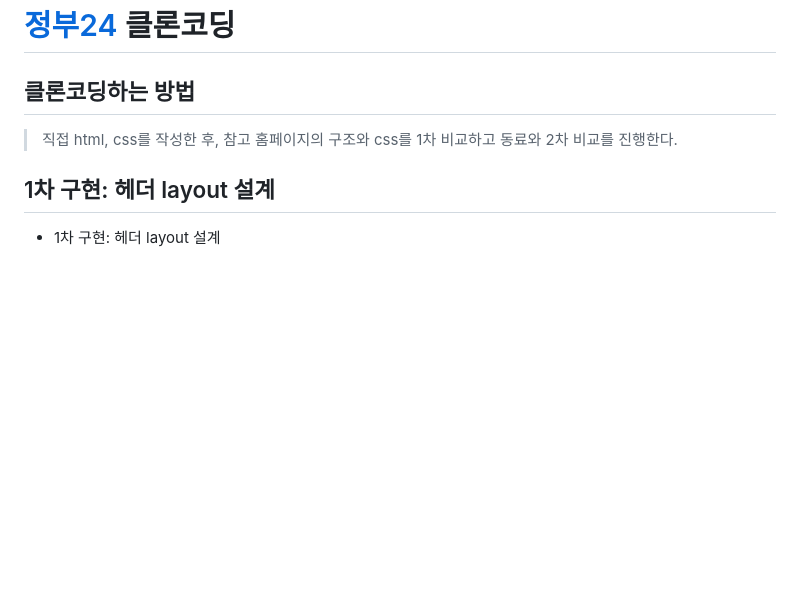
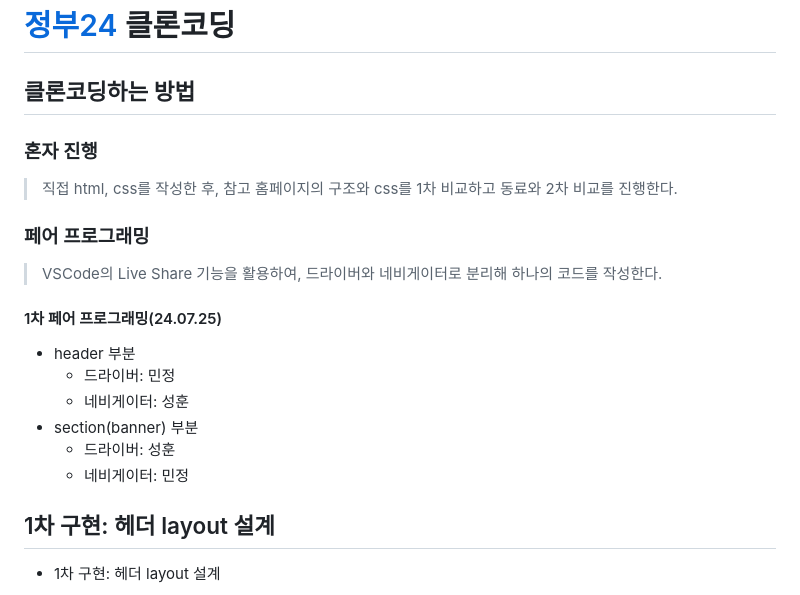
Before and after one commit to minjeongss/JavaScript-Practice, a Markdown page: gov24/README.md, the part around the change. Drawn GitHub-style; blank space fills up the shorter version.

Commit message:
docs: pare programming 방식 추가

```diff
--- a/gov24/README.md
+++ b/gov24/README.md
@@ -2,7 +2,22 @@
 
 ## 클론코딩하는 방법
 
+### 혼자 진행
+
 > 직접 html, css를 작성한 후, 참고 홈페이지의 구조와 css를 1차 비교하고 동료와 2차 비교를 진행한다.
+
+### 페어 프로그래밍
+
+> VSCode의 Live Share 기능을 활용하여, 드라이버와 네비게이터로 분리해 하나의 코드를 작성한다.
+
+#### 1차 페어 프로그래밍(24.07.25)
+
+- header 부분
+  - 드라이버: 민정
+  - 네비게이터: 성훈
+- section(banner) 부분
+  - 드라이버: 성훈
+  - 네비게이터: 민정
 
 ## 1차 구현: 헤더 layout 설계
 
```
